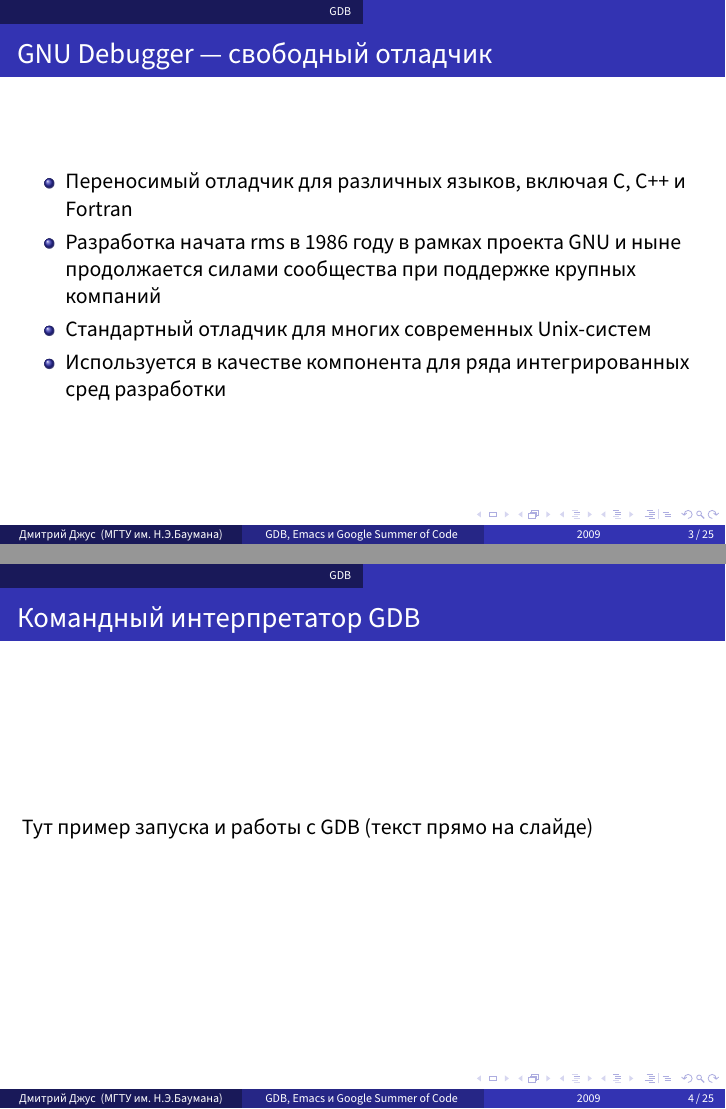
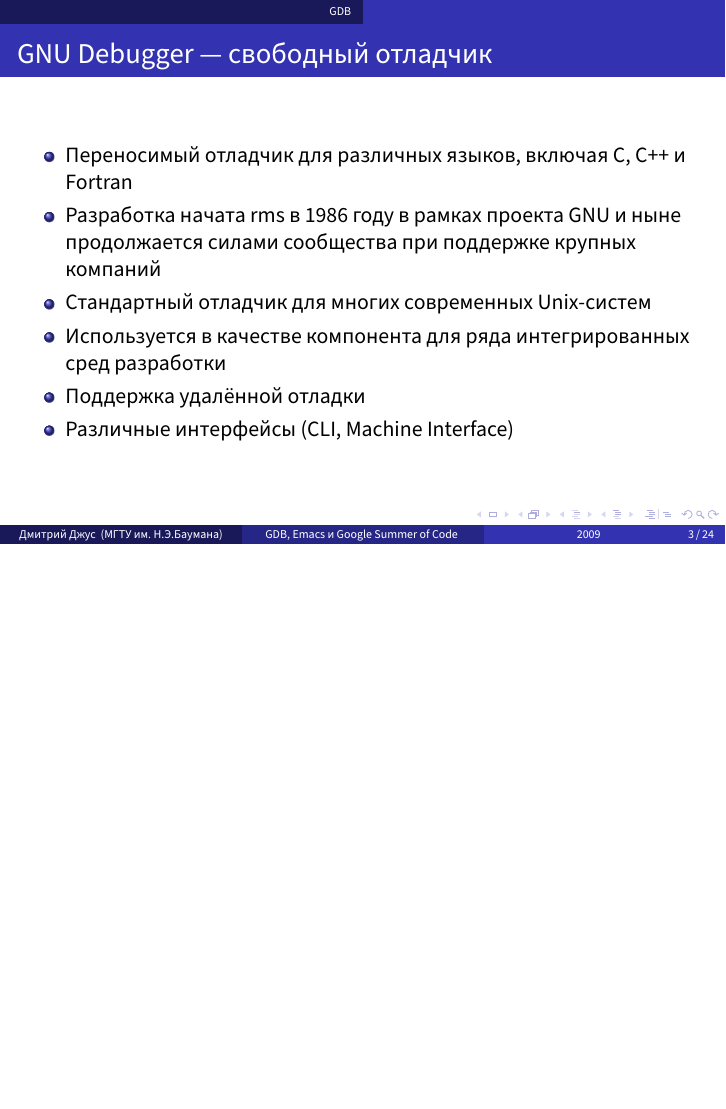
Before and after one commit to dzhus/gdb-talk, LaTeX slides (talk.tex): pages 3 and 4 of 34 before the commit and page 3 of 33 after it, the two joined at a grey line, the shorter picture padded with empty space. Compiled offline with XeLaTeX; a missing font is replaced by an installed copy or a similar font.

Commit message:
Minor changes in introduction

```diff
--- a/talk.tex
+++ b/talk.tex
@@ -52,12 +52,9 @@
   \item Стандартный отладчик для многих современных Unix-систем
   \item Используется в качестве компонента для ряда интегрированных
     сред разработки
+  \item Поддержка удалённой отладки
+  \item Различные интерфейсы (CLI, Machine Interface)
   \end{itemize}
-\end{frame}
-
-\begin{frame}
-  \frametitle{Командный интерпретатор GDB}
-  Тут пример запуска и работы с GDB (текст прямо на слайде)
 \end{frame}
 
 \begin{frame}
```
